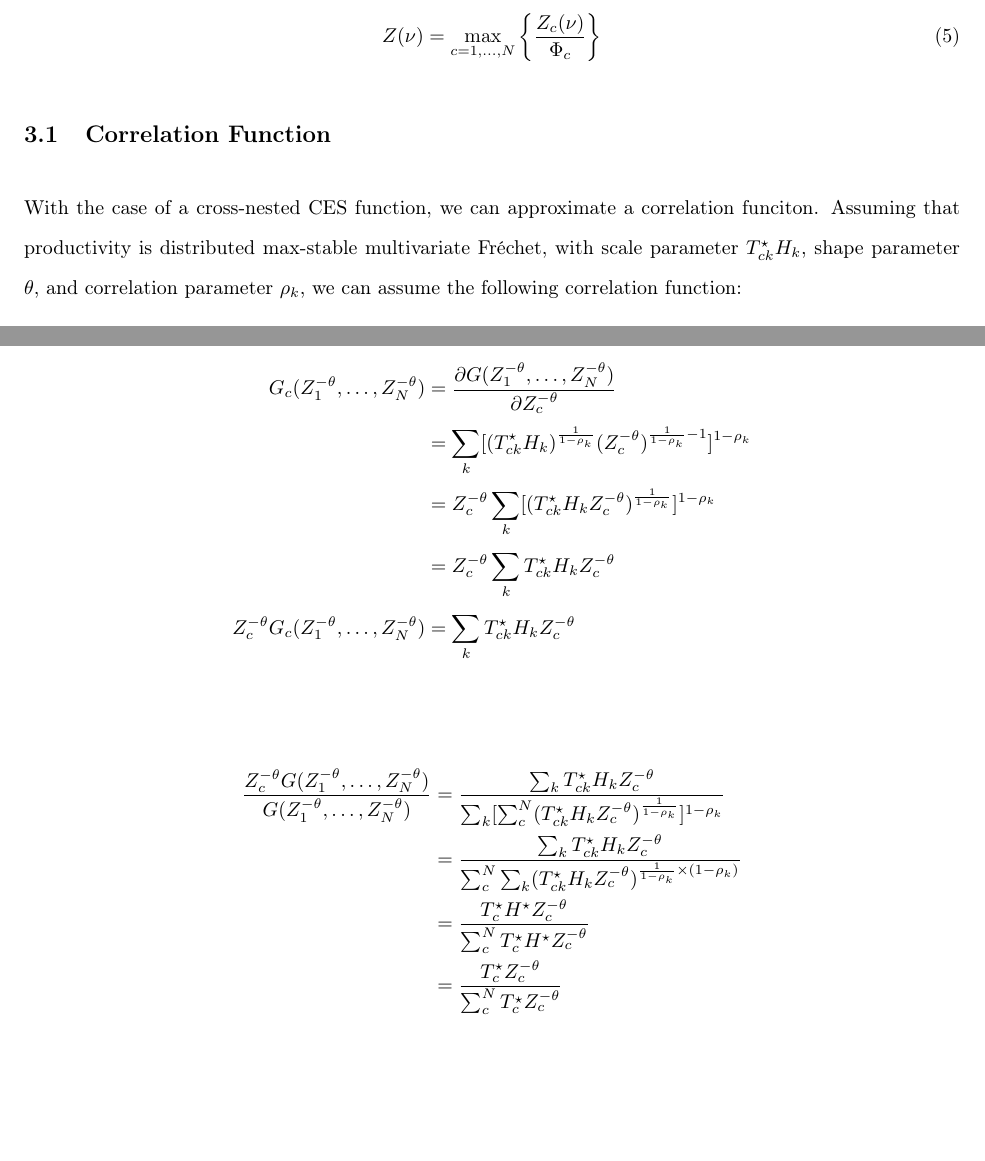
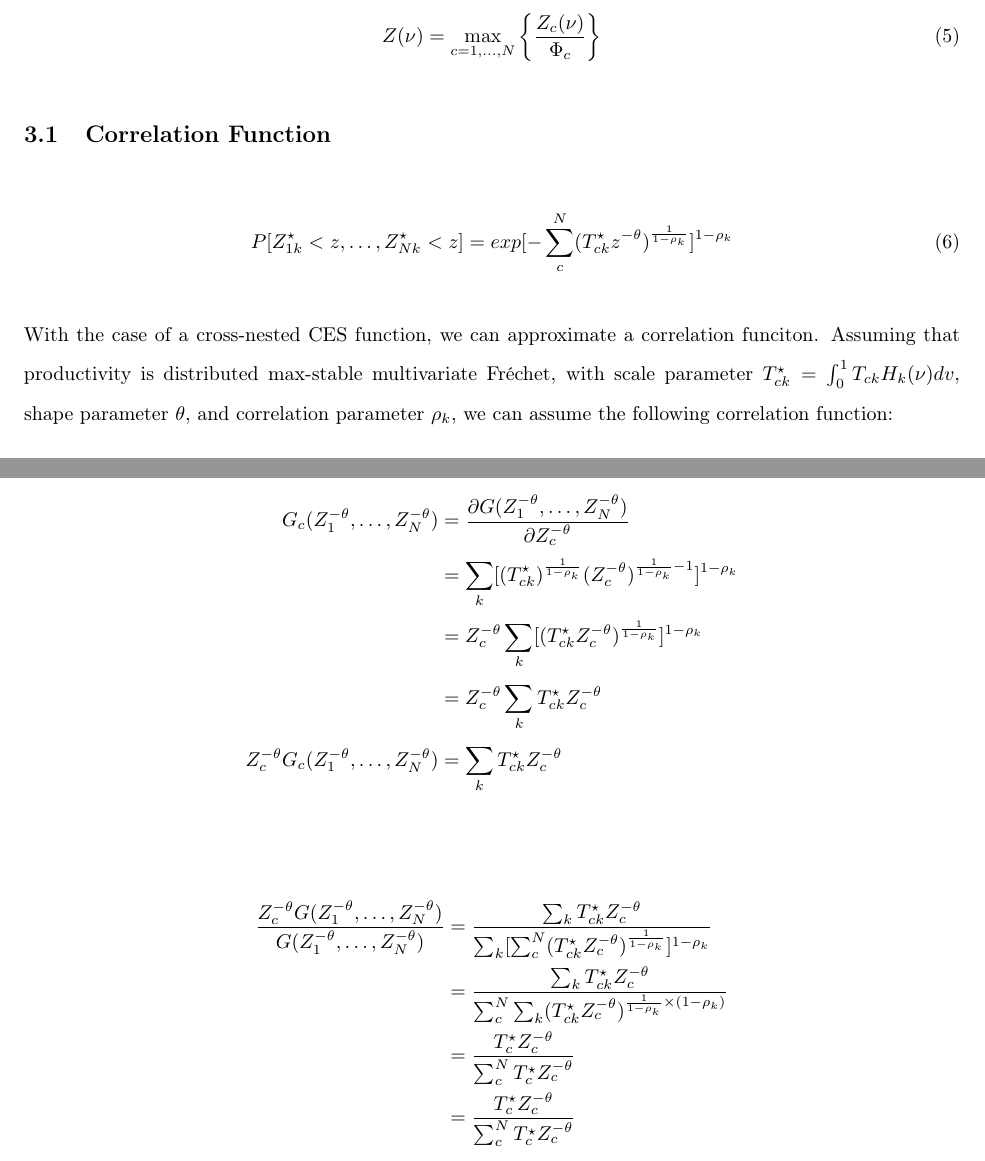
Before and after one commit to seinjonetan/trade, a LaTeX document (model/model.tex): two parts of pages 3 and 7 of 7, joined at a grey line, cut so that both start at the same text. Compiled offline with pdfLaTeX.

Commit message:
feat: changed intergral notations to make it more intuitive

```diff
--- a/model/model.tex
+++ b/model/model.tex
@@ -192,6 +192,10 @@ The joint probability above is a max-stable multivariate Fréchet distribution w
 
 \subsection{Correlation Function}
 
-With the case of a cross-nested CES function, we can approximate a correlation funciton. Assuming that productivity is distributed max-stable multivariate Fréchet, with scale parameter $T_{ck}^{\star} H_k$, shape parameter $\theta$, and correlation parameter $\rho_k$, we can assume the following correlation function:
+\begin{align}
+    P[Z_{1k}^{\star} < z, \dots, Z_{Nk}^{\star} < z] = exp[-\sum_{c}^{N}(T_{ck}^{\star} z^{-\theta})^{\frac{1}{1 - \rho_k}}]^{1 - \rho_k}
+\end{align}
+
+With the case of a cross-nested CES function, we can approximate a correlation funciton. Assuming that productivity is distributed max-stable multivariate Fréchet, with scale parameter $T_{ck}^{\star} = \int_{0}^{1} T_{ck} H_k(\nu) dv$, shape parameter $\theta$, and correlation parameter $\rho_k$, we can assume the following correlation function:
 
 \begin{align}
@@ -307,17 +311,17 @@ We then shock Detriot's productivities, reducing it by $50\%$ and observe the ch
 \subsection{Proof of Equation (12)}
 
 \begin{align*}
-    G_c (Z_1^{-\theta}, \dots, Z_N^{-\theta})               & = \frac{\partial G(Z_1^{-\theta}, \dots, Z_N^{-\theta})}{\partial Z_c^{-\theta}}                                    \\
-                                                            & = \sum_{k}^{} [(T_{ck}^{\star} H_k)^{\frac{1}{1 - \rho_k}} (Z_c^{-\theta})^{\frac{1}{1 - \rho_k} - 1}]^{1 - \rho_k} \\
-                                                            & = Z_c^{-\theta} \sum_{k}^{} [(T_{ck}^{\star} H_k Z_c^{-\theta} )^{\frac{1}{1 - \rho_k}}]^{1 - \rho_k}               \\
-                                                            & = Z_c^{-\theta} \sum_{k}^{} T_{ck}^{\star} H_k Z_c^{-\theta}                                                        \\
-    Z_c^{-\theta} G_c (Z_1^{-\theta}, \dots, Z_N^{-\theta}) & = \sum_{k}^{} T_{ck}^{\star} H_k Z_c^{-\theta}
+    G_c (Z_1^{-\theta}, \dots, Z_N^{-\theta})               & = \frac{\partial G(Z_1^{-\theta}, \dots, Z_N^{-\theta})}{\partial Z_c^{-\theta}}                                 \\
+                                                            & = \sum_{k}^{} [(T_{ck}^{\star} )^{\frac{1}{1 - \rho_k}} (Z_c^{-\theta})^{\frac{1}{1 - \rho_k} - 1}]^{1 - \rho_k} \\
+                                                            & = Z_c^{-\theta} \sum_{k}^{} [(T_{ck}^{\star} Z_c^{-\theta} )^{\frac{1}{1 - \rho_k}}]^{1 - \rho_k}                \\
+                                                            & = Z_c^{-\theta} \sum_{k}^{} T_{ck}^{\star} Z_c^{-\theta}                                                         \\
+    Z_c^{-\theta} G_c (Z_1^{-\theta}, \dots, Z_N^{-\theta}) & = \sum_{k}^{} T_{ck}^{\star}  Z_c^{-\theta}
 \end{align*}
 
 \begin{align*}
-    \frac{Z_c^{-\theta} G(Z_1^{-\theta}, \dots, Z_N^{-\theta})}{G(Z_1^{-\theta}, \dots, Z_N^{-\theta})} & = \frac{\sum_{k}^{} T_{ck}^{\star} H_k Z_c^{-\theta}}{\sum_{k}^{} [\sum_{c}^{N} (T_{ck}^{\star} H_k Z_c^{-\theta})^{\frac{1}{1 - \rho_k}}]^{1 - \rho_k}}      \\
-                                                                                                        & = \frac{\sum_{k}^{} T_{ck}^{\star} H_k Z_c^{-\theta}}{\sum_{c}^{N} \sum_{k}^{} (T_{ck}^{\star} H_k Z_c^{-\theta})^{\frac{1}{1 - \rho_k} \times (1 - \rho_k)}} \\
-                                                                                                        & = \frac{T_c^{\star} H^{\star} Z_c^{-\theta}}{\sum_{c}^{N} T_c^{\star} H^{\star} Z_c^{-\theta}}                                                                \\
+    \frac{Z_c^{-\theta} G(Z_1^{-\theta}, \dots, Z_N^{-\theta})}{G(Z_1^{-\theta}, \dots, Z_N^{-\theta})} & = \frac{\sum_{k}^{} T_{ck}^{\star} Z_c^{-\theta}}{\sum_{k}^{} [\sum_{c}^{N} (T_{ck}^{\star} Z_c^{-\theta})^{\frac{1}{1 - \rho_k}}]^{1 - \rho_k}}      \\
+                                                                                                        & = \frac{\sum_{k}^{} T_{ck}^{\star} Z_c^{-\theta}}{\sum_{c}^{N} \sum_{k}^{} (T_{ck}^{\star} Z_c^{-\theta})^{\frac{1}{1 - \rho_k} \times (1 - \rho_k)}} \\
+                                                                                                        & = \frac{T_c^{\star} Z_c^{-\theta}}{\sum_{c}^{N} T_c^{\star} Z_c^{-\theta}}                                                                            \\
                                                                                                         & = \frac{T_c^{\star} Z_c^{-\theta}}{\sum_{c}^{N} T_c^{\star} Z_c^{-\theta}}
 \end{align*}
 
```
Also changed, not shown: model/model.pdf, model/model.tex (10 more changed lines), 4 other files.
